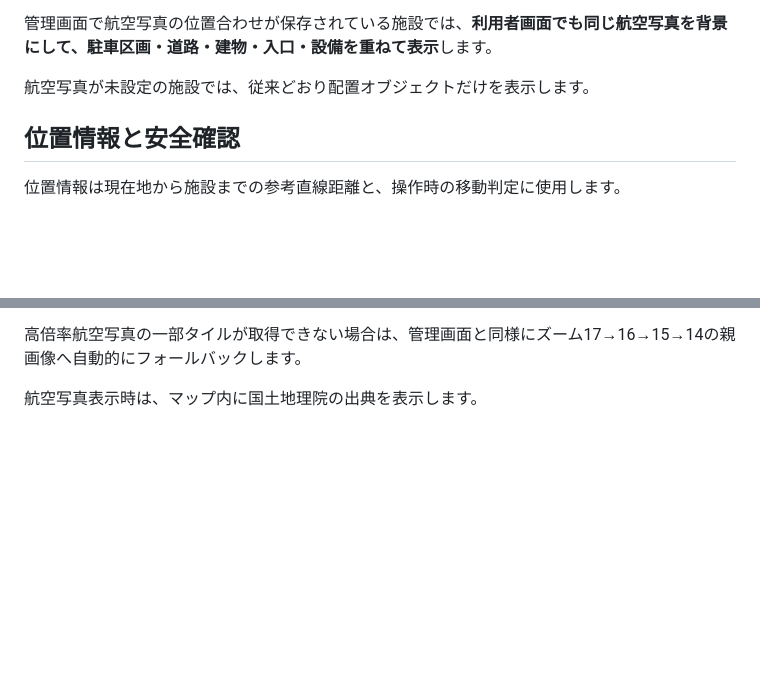
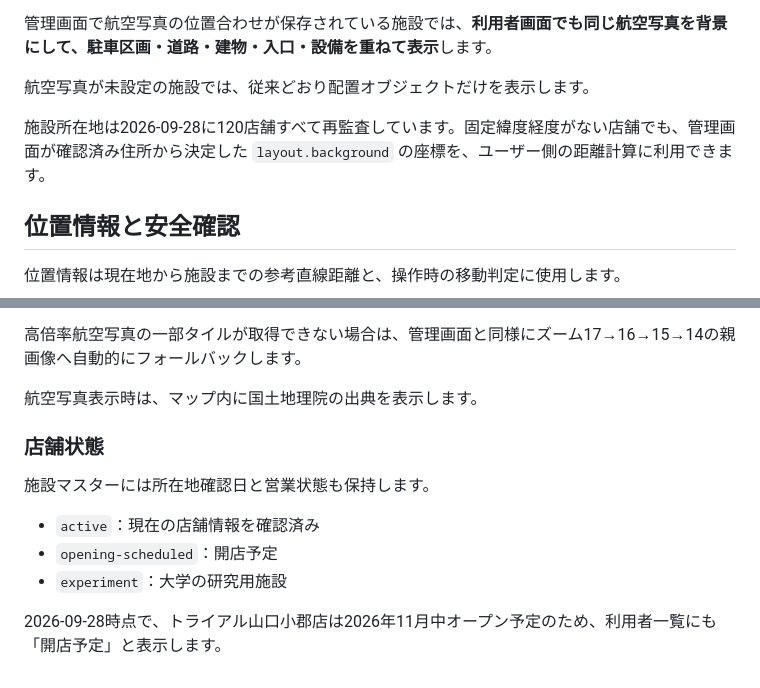
Before and after one commit to t21j075dz-alt/parking-guide-user, a Markdown page: README.md, 2 parts joined by grey strips. Rendered like a GitHub page; blank space fills up the shorter version.

Commit message:
所在地監査・管理マップ座標・店舗状態仕様を追記

```diff
--- a/README.md
+++ b/README.md
@@ -73,6 +73,8 @@ Supabase同期が有効な場合、ユーザーアプリは検索時に最新レ
 
 航空写真が未設定の施設では、従来どおり配置オブジェクトだけを表示します。
 
+施設所在地は2026-09-28に120店舗すべて再監査しています。固定緯度経度がない店舗でも、管理画面が確認済み住所から決定した `layout.background` の座標を、ユーザー側の距離計算に利用できます。
+
 ## 位置情報と安全確認
 
 位置情報は現在地から施設までの参考直線距離と、操作時の移動判定に使用します。
@@ -140,3 +142,14 @@ background: {
 高倍率航空写真の一部タイルが取得できない場合は、管理画面と同様にズーム17→16→15→14の親画像へ自動的にフォールバックします。
 
 航空写真表示時は、マップ内に国土地理院の出典を表示します。
+
+
+### 店舗状態
+
+施設マスターには所在地確認日と営業状態も保持します。
+
+- `active`：現在の店舗情報を確認済み
+- `opening-scheduled`：開店予定
+- `experiment`：大学の研究用施設
+
+2026-09-28時点で、トライアル山口小郡店は2026年11月中オープン予定のため、利用者一覧にも「開店予定」と表示します。
```
